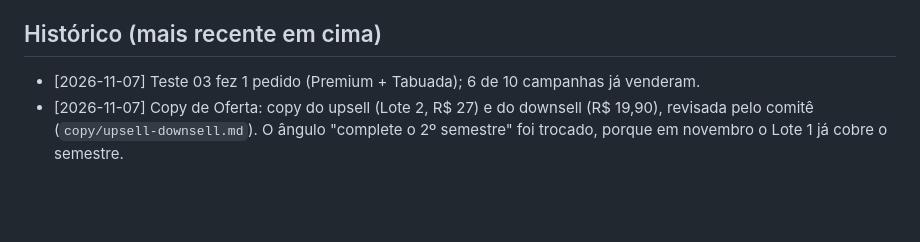
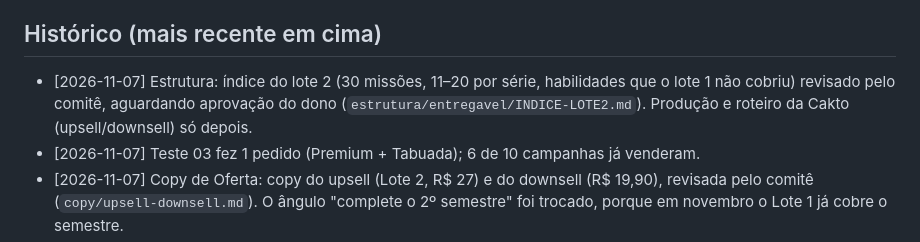
Before and after one commit to israelviitor/operacao-infoprodutos, a Markdown page: produtos/matematica-investigativa/QUADRO.md, the part around the change. Drawn GitHub-style; blank space fills up the shorter version.

Commit message:
matematica-investigativa: índice do lote 2 revisado pelo comitê
Co-Authored-By: Claude Opus 5.5 <noreply@anthropic.com>
Claude-Session: https://claude.ai/code/session_019MdvgDTTQoCCB6abkWtAx3

```diff
--- a/produtos/matematica-investigativa/QUADRO.md
+++ b/produtos/matematica-investigativa/QUADRO.md
@@ -76,6 +76,7 @@ Status: ⬜ não começou · 🟡 em andamento · 🔵 aguardando o dono · ✅
 4. **Estrutura:** produzir o lote 1 (30 missões) no intervalo, com a entrega testada **antes** do horário de início. Se não der tempo, adiar o início.
 
 ## Histórico (mais recente em cima)
+- [2026-11-07] Estrutura: índice do lote 2 (30 missões, 11–20 por série, habilidades que o lote 1 não cobriu) revisado pelo comitê, aguardando aprovação do dono (`estrutura/entregavel/INDICE-LOTE2.md`). Produção e roteiro da Cakto (upsell/downsell) só depois.
 - [2026-11-07] Teste 03 fez 1 pedido (Premium + Tabuada); 6 de 10 campanhas já venderam.
 - [2026-11-07] Copy de Oferta: copy do upsell (Lote 2, R$ 27) e do downsell (R$ 19,90), revisada pelo comitê (`copy/upsell-downsell.md`). O ângulo "complete o 2º semestre" foi trocado, porque em novembro o Lote 1 já cobre o semestre.
 - [2026-11-07] Dono decidiu: upsell Lote 2 (+30 missões) por R$ 27 e downsell com a mesma oferta por R$ 19,90.
```
Also changed, not shown: 1 other file.
